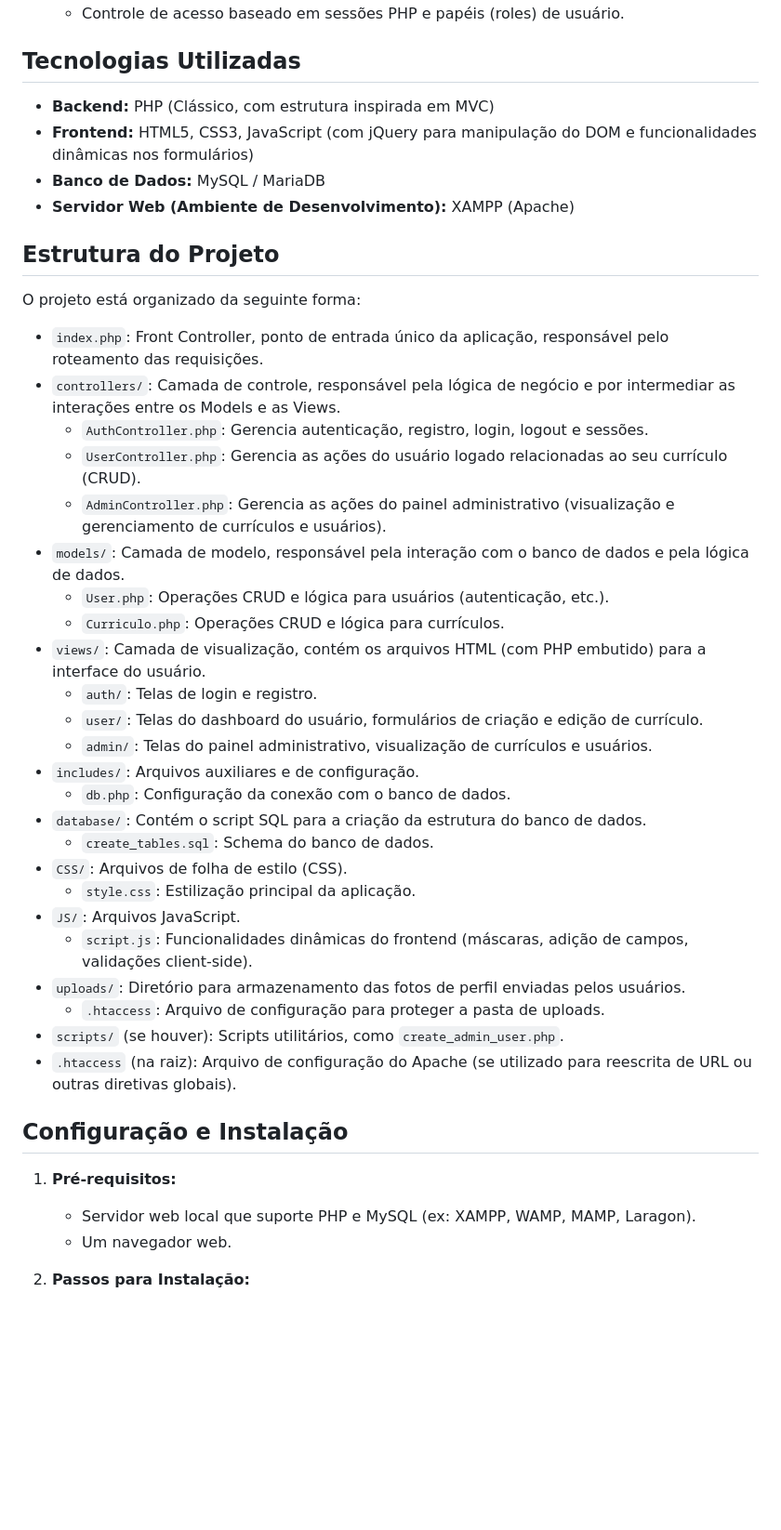
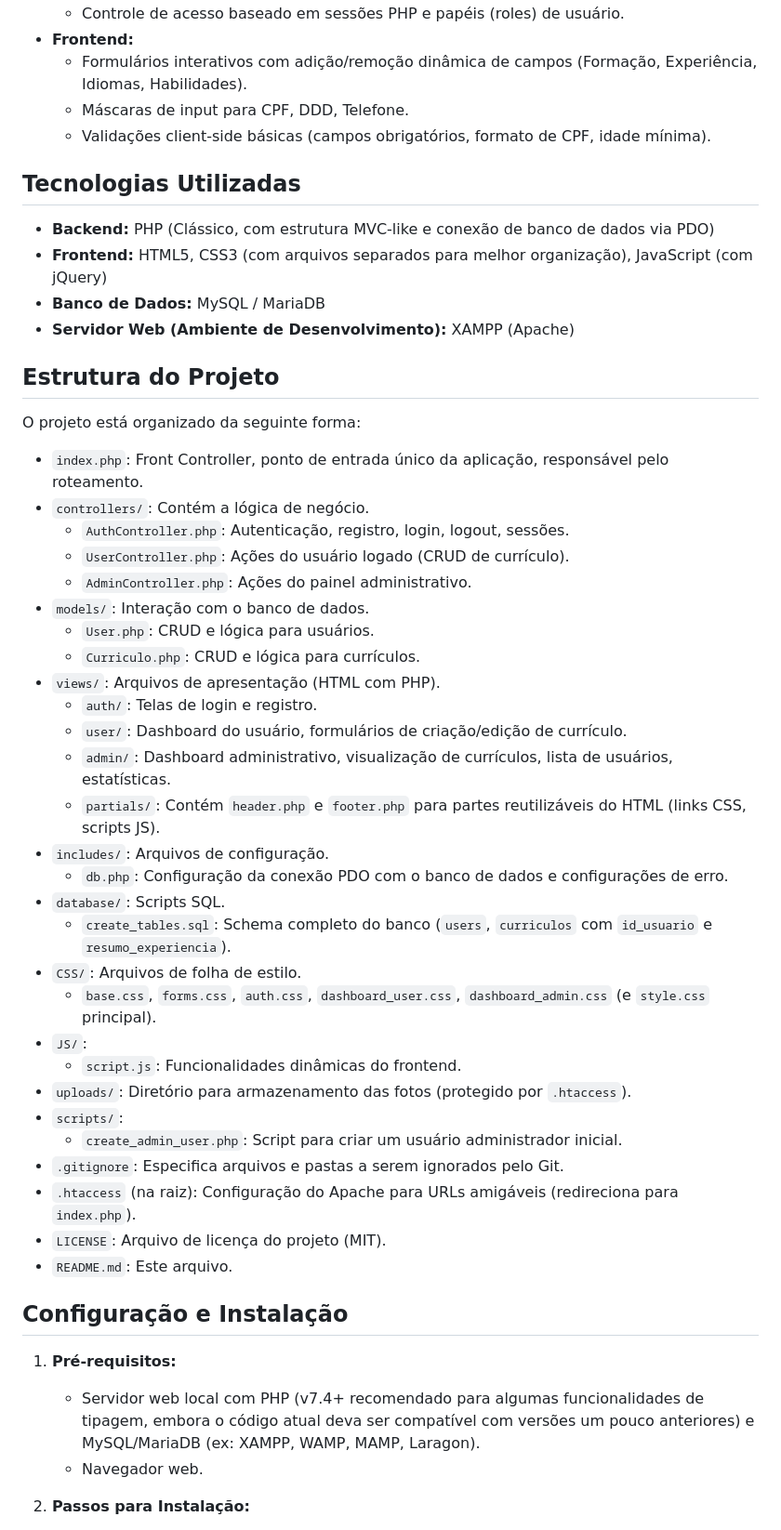
Before and after one commit to Canhao43/CadastroDeCurriculo-main, a Markdown page: README.md, the part around the change printed below. Shown: that part at 93% size. Rendered like a GitHub page; blank space fills up the shorter version.

```diff
--- a/README.md
+++ b/README.md
@@ -48,9 +53,13 @@ O sistema permite que usuários se registrem, façam login e gerenciem seus pró
     * Controle de acesso baseado em sessões PHP e papéis (roles) de usuário.
+* **Frontend:**
+    * Formulários interativos com adição/remoção dinâmica de campos (Formação, Experiência, Idiomas, Habilidades).
+    * Máscaras de input para CPF, DDD, Telefone.
+    * Validações client-side básicas (campos obrigatórios, formato de CPF, idade mínima).
 
 ## Tecnologias Utilizadas
 
-* **Backend:** PHP (Clássico, com estrutura inspirada em MVC)
-* **Frontend:** HTML5, CSS3, JavaScript (com jQuery para manipulação do DOM e funcionalidades dinâmicas nos formulários)
+* **Backend:** PHP (Clássico, com estrutura MVC-like e conexão de banco de dados via PDO)
+* **Frontend:** HTML5, CSS3 (com arquivos separados para melhor organização), JavaScript (com jQuery)
 * **Banco de Dados:** MySQL / MariaDB
 * **Servidor Web (Ambiente de Desenvolvimento):** XAMPP (Apache)
 
@@ -58,35 +67,39 @@ O sistema permite que usuários se registrem, façam login e gerenciem seus pró
 
 O projeto está organizado da seguinte forma:
 
-* `index.php`: Front Controller, ponto de entrada único da aplicação, responsável pelo roteamento das requisições.
-* `controllers/`: Camada de controle, responsável pela lógica de negócio e por intermediar as interações entre os Models e as Views.
-    * `AuthController.php`: Gerencia autenticação, registro, login, logout e sessões.
-    * `UserController.php`: Gerencia as ações do usuário logado relacionadas ao seu currículo (CRUD).
-    * `AdminController.php`: Gerencia as ações do painel administrativo (visualização e gerenciamento de currículos e usuários).
-* `models/`: Camada de modelo, responsável pela interação com o banco de dados e pela lógica de dados.
-    * `User.php`: Operações CRUD e lógica para usuários (autenticação, etc.).
-    * `Curriculo.php`: Operações CRUD e lógica para currículos.
-* `views/`: Camada de visualização, contém os arquivos HTML (com PHP embutido) para a interface do usuário.
+* `index.php`: Front Controller, ponto de entrada único da aplicação, responsável pelo roteamento.
+* `controllers/`: Contém a lógica de negócio.
+    * `AuthController.php`: Autenticação, registro, login, logout, sessões.
+    * `UserController.php`: Ações do usuário logado (CRUD de currículo).
+    * `AdminController.php`: Ações do painel administrativo.
+* `models/`: Interação com o banco de dados.
+    * `User.php`: CRUD e lógica para usuários.
+    * `Curriculo.php`: CRUD e lógica para currículos.
+* `views/`: Arquivos de apresentação (HTML com PHP).
     * `auth/`: Telas de login e registro.
-    * `user/`: Telas do dashboard do usuário, formulários de criação e edição de currículo.
-    * `admin/`: Telas do painel administrativo, visualização de currículos e usuários.
-* `includes/`: Arquivos auxiliares e de configuração.
-    * `db.php`: Configuração da conexão com o banco de dados.
-* `database/`: Contém o script SQL para a criação da estrutura do banco de dados.
-    * `create_tables.sql`: Schema do banco de dados.
-* `CSS/`: Arquivos de folha de estilo (CSS).
-    * `style.css`: Estilização principal da aplicação.
-* `JS/`: Arquivos JavaScript.
-    * `script.js`: Funcionalidades dinâmicas do frontend (máscaras, adição de campos, validações client-side).
-* `uploads/`: Diretório para armazenamento das fotos de perfil enviadas pelos usuários.
-    * `.htaccess`: Arquivo de configuração para proteger a pasta de uploads.
-* `scripts/` (se houver): Scripts utilitários, como `create_admin_user.php`.
-* `.htaccess` (na raiz): Arquivo de configuração do Apache (se utilizado para reescrita de URL ou outras diretivas globais).
+    * `user/`: Dashboard do usuário, formulários de criação/edição de currículo.
+    * `admin/`: Dashboard administrativo, visualização de currículos, lista de usuários, estatísticas.
+    * `partials/`: Contém `header.php` e `footer.php` para partes reutilizáveis do HTML (links CSS, scripts JS).
+* `includes/`: Arquivos de configuração.
+    * `db.php`: Configuração da conexão PDO com o banco de dados e configurações de erro.
+* `database/`: Scripts SQL.
+    * `create_tables.sql`: Schema completo do banco (`users`, `curriculos` com `id_usuario` e `resumo_experiencia`).
+* `CSS/`: Arquivos de folha de estilo.
+    * `base.css`, `forms.css`, `auth.css`, `dashboard_user.css`, `dashboard_admin.css` (e `style.css` principal).
+* `JS/`:
+    * `script.js`: Funcionalidades dinâmicas do frontend.
+* `uploads/`: Diretório para armazenamento das fotos (protegido por `.htaccess`).
+* `scripts/`:
+    * `create_admin_user.php`: Script para criar um usuário administrador inicial.
+* `.gitignore`: Especifica arquivos e pastas a serem ignorados pelo Git.
+* `.htaccess` (na raiz): Configuração do Apache para URLs amigáveis (redireciona para `index.php`).
+* `LICENSE`: Arquivo de licença do projeto (MIT).
+* `README.md`: Este arquivo.
 
 ## Configuração e Instalação
 
 1.  **Pré-requisitos:**
-    * Servidor web local que suporte PHP e MySQL (ex: XAMPP, WAMP, MAMP, Laragon).
-    * Um navegador web.
+    * Servidor web local com PHP (v7.4+ recomendado para algumas funcionalidades de tipagem, embora o código atual deva ser compatível com versões um pouco anteriores) e MySQL/MariaDB (ex: XAMPP, WAMP, MAMP, Laragon).
+    * Navegador web.
 
 2.  **Passos para Instalação:**
```
Also changed, not shown: other parts of README.md (+43 -37 lines).
